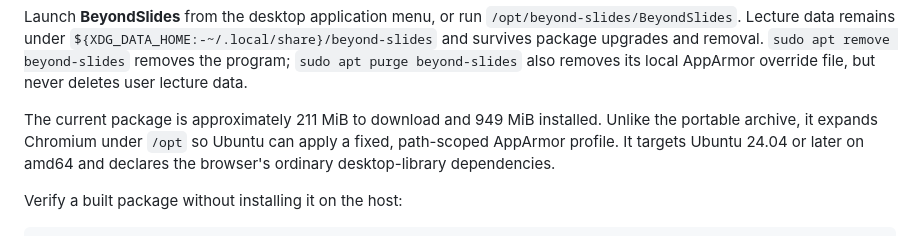
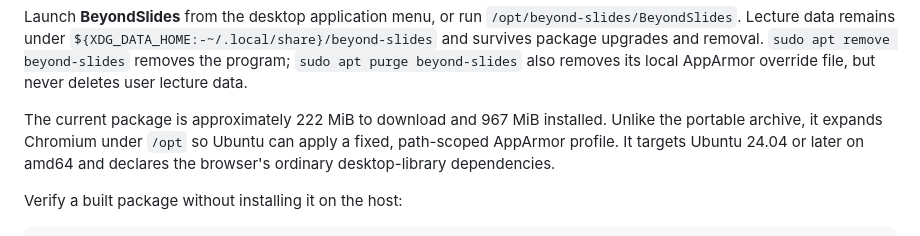
Before and after one commit to Charliewzy/BeyondSlides, a Markdown page: docs/standalone.md, the part around the change. Drawn GitHub-style.

```diff
--- a/docs/standalone.md
+++ b/docs/standalone.md
@@ -35,7 +35,7 @@ and removal. `sudo apt remove beyond-slides` removes the program;
 `sudo apt purge beyond-slides` also removes its local AppArmor override file,
 but never deletes user lecture data.
 
-The current package is approximately 211 MiB to download and 949 MiB installed.
+The current package is approximately 222 MiB to download and 967 MiB installed.
 Unlike the portable archive, it expands Chromium under `/opt` so Ubuntu can
 apply a fixed, path-scoped AppArmor profile. It targets Ubuntu 24.04 or later
 on amd64 and declares the browser's ordinary desktop-library dependencies.
```
Also changed, not shown: README.md (+2 -2 lines), docs/release-readiness.md (+17 -0 lines).
